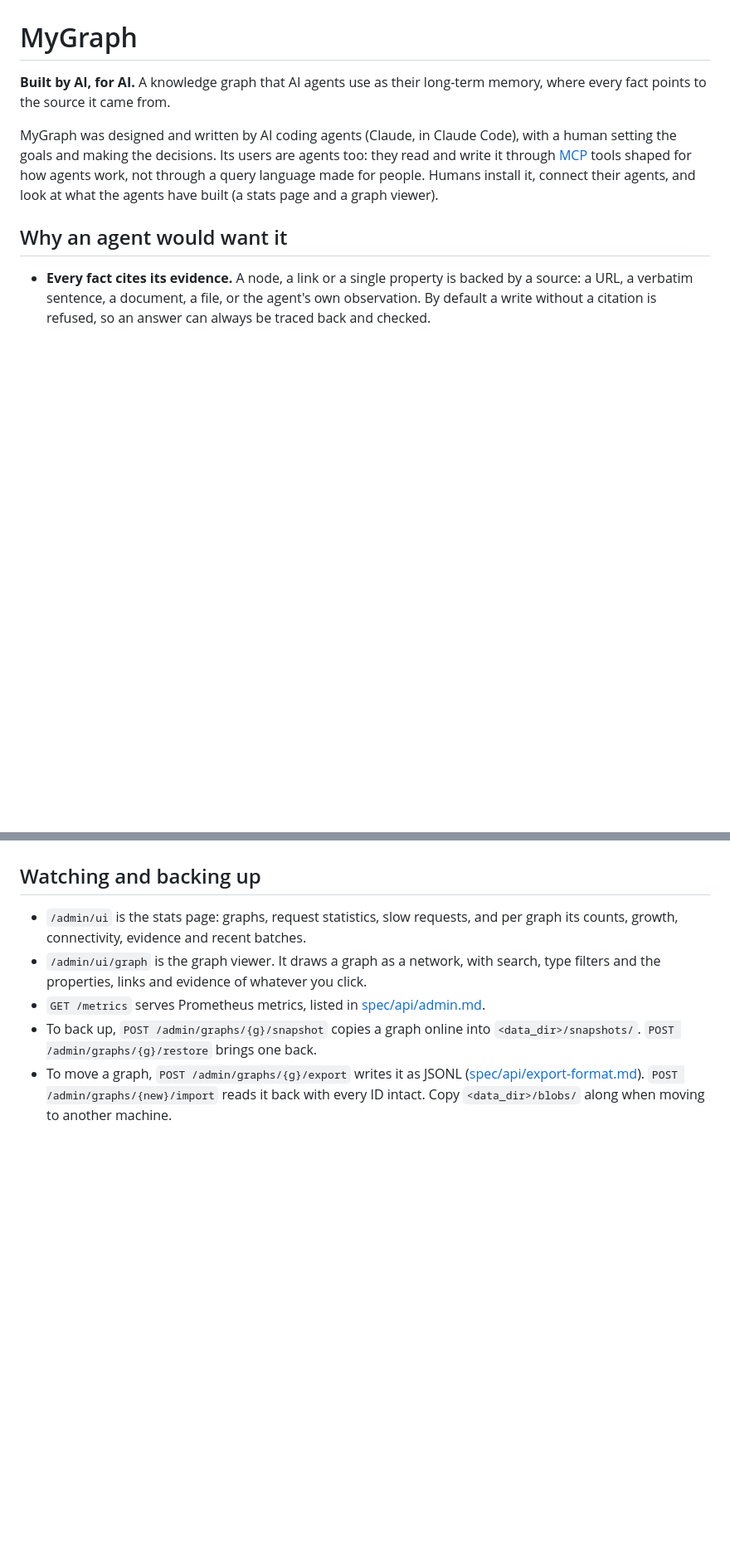
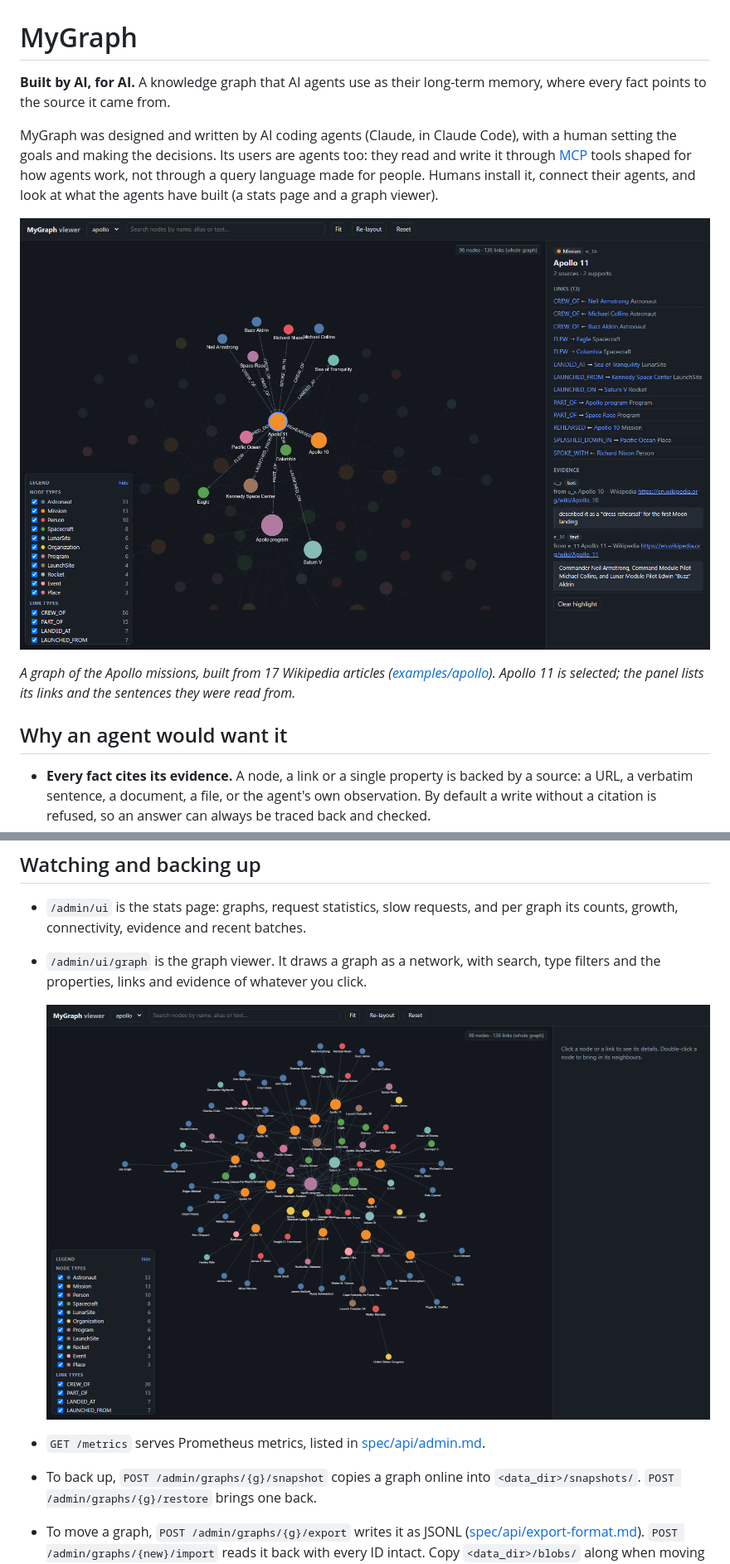
Before and after one commit to dieron/mygraph, a Markdown page: README.md, 2 parts joined by grey strips. Shown at 83% size. GitHub-like rendering; pictures changed too: docs/images/viewer-apollo-11.png (added), docs/images/viewer-apollo.png (added); blank space fills up the shorter version.

```diff
--- a/README.md
+++ b/README.md
@@ -8,6 +8,11 @@ setting the goals and making the decisions. Its users are agents too: they read
 through [MCP](https://modelcontextprotocol.io) tools shaped for how agents work, not through a
 query language made for people. Humans install it, connect their agents, and look at what the
 agents have built (a stats page and a graph viewer).
+
+![The graph viewer with Apollo 11 selected: its crew, spacecraft, rocket and landing site, and on the right the Wikipedia sentences those links cite](docs/images/viewer-apollo-11.png)
+
+*A graph of the Apollo missions, built from 17 Wikipedia articles ([examples/apollo](examples/apollo/build.py)).
+Apollo 11 is selected; the panel lists its links and the sentences they were read from.*
 
 ## Why an agent would want it
 
@@ -310,6 +316,8 @@ again to upgrade; `-Uninstall` removes it and keeps the data.
   counts, growth, connectivity, evidence and recent batches.
 - `/admin/ui/graph` is the graph viewer. It draws a graph as a network, with search, type filters
   and the properties, links and evidence of whatever you click.
+
+  ![The whole Apollo graph in the viewer: 96 nodes and 136 links coloured by type, with the legend of node and link types](docs/images/viewer-apollo.png)
 - `GET /metrics` serves Prometheus metrics, listed in [spec/api/admin.md](spec/api/admin.md).
 - To back up, `POST /admin/graphs/{g}/snapshot` copies a graph online into `<data_dir>/snapshots/`.
   `POST /admin/graphs/{g}/restore` brings one back.
```
Also changed, not shown: other parts of README.md (+3 -2 lines), 2 other files.
